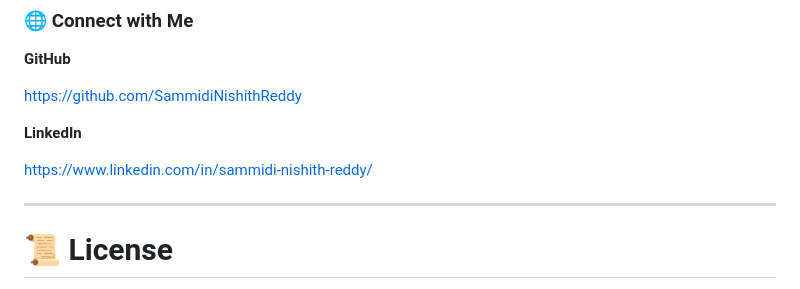
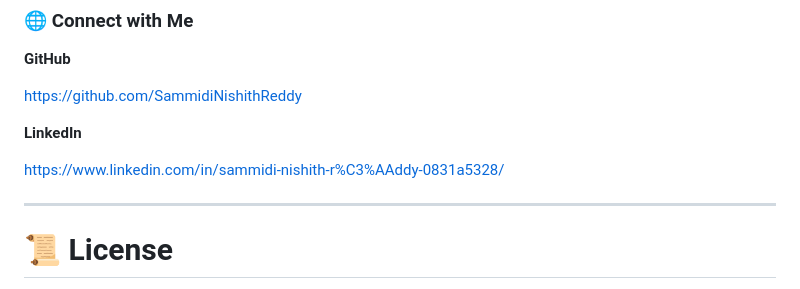
Before and after one commit to SammidiNishithReddy/Indian-Heritage-Sites, a Markdown page: README.md, the part around the change. GitHub-like rendering.

```diff
--- a/README.md
+++ b/README.md
@@ -319,7 +319,7 @@ https://github.com/SammidiNishithReddy
 
 **LinkedIn**
 
-https://www.linkedin.com/in/sammidi-nishith-reddy/
+https://www.linkedin.com/in/sammidi-nishith-r%C3%AAddy-0831a5328/
 
 ---
 
```
